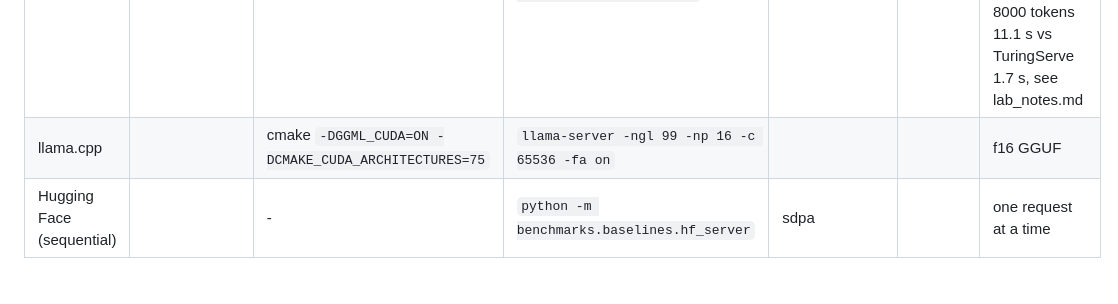
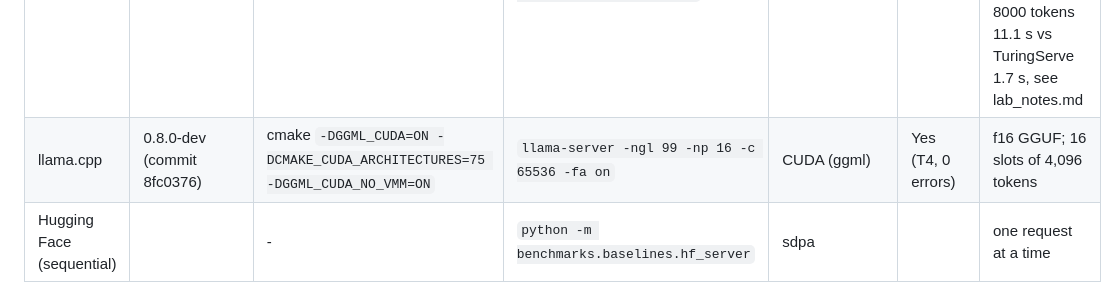
Before and after one commit to Muskanpandey0304/TuringServe, a Markdown page: docs/baselines.md, the part around the change. Rendered like a GitHub page.

```diff
--- a/docs/baselines.md
+++ b/docs/baselines.md
@@ -6,5 +6,5 @@ Each baseline runs in its OWN Kaggle notebook (each installs its own torch). Fil
 | Engine | Version | Install command | Launch command | Attention backend | Works? | Notes |
 |---|---|---|---|---|---|---|
 | vLLM latest | 0.33.0 (torch 2.14.0+cu130) | `pip install -q vllm` | `vllm serve ... --dtype half --max-model-len 4096 --gpu-memory-utilization 0.85` | TRITON_ATTN | Yes (T4, 0 errors) | measured 2026-11-03, see lab_notes.md; cold prefill (prefix caching off) re-measured: 8000 tokens 11.1 s vs TuringServe 1.7 s, see lab_notes.md |
-| llama.cpp | | cmake `-DGGML_CUDA=ON -DCMAKE_CUDA_ARCHITECTURES=75` | `llama-server -ngl 99 -np 16 -c 65536 -fa on` | | | f16 GGUF |
+| llama.cpp | 0.8.0-dev (commit 8fc0376) | cmake `-DGGML_CUDA=ON -DCMAKE_CUDA_ARCHITECTURES=75 -DGGML_CUDA_NO_VMM=ON` | `llama-server -ngl 99 -np 16 -c 65536 -fa on` | CUDA (ggml) | Yes (T4, 0 errors) | f16 GGUF; 16 slots of 4,096 tokens |
 | Hugging Face (sequential) | | - | `python -m benchmarks.baselines.hf_server` | sdpa | | one request at a time |
```
Also changed, not shown: benchmarks/REPORT.md (+13 -7 lines), docs/lab_notes.md (+14 -0 lines), benchmarks/figures/main_throughput.png, benchmarks/figures/main_ttft_p90.png, 5 other files.
